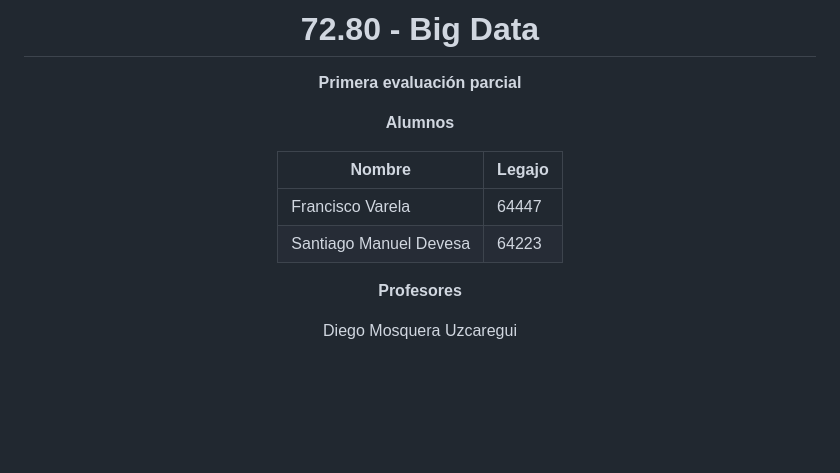
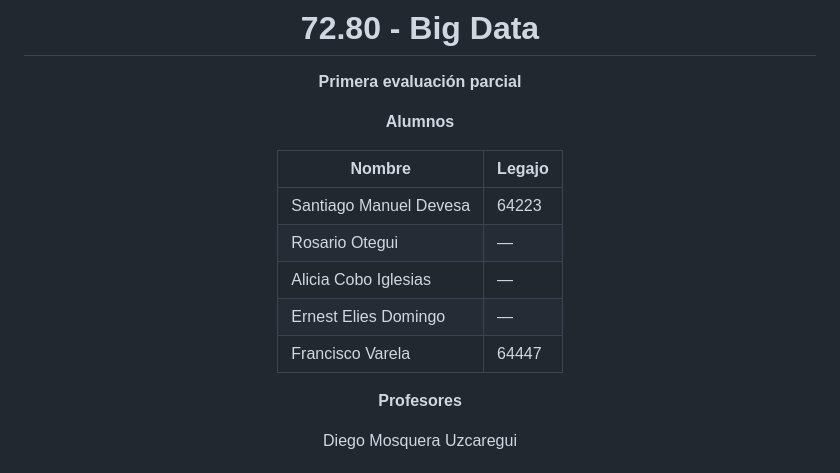
Before and after one commit to smdevesa/tpe-big-data, a Markdown page: docs/entrega1/diseno.md, the part around one of its changes. GitHub-like rendering; blank space fills up the shorter version.

```diff
--- a/docs/entrega1/diseno.md
+++ b/docs/entrega1/diseno.md
@@ -10,8 +10,11 @@
 
 | Nombre | Legajo |
 |---|---|
+| Santiago Manuel Devesa | 64223 |
+| Rosario Otegui | — |
+| Alicia Cobo Iglesias | — |
+| Ernest Elies Domingo | — |
 | Francisco Varela | 64447 |
-| Santiago Manuel Devesa | 64223 |
 
 **Profesores**
 
```
Also changed, not shown: other parts of docs/entrega1/diseno.md (+38 -1 lines), README.md (+27 -1 lines).
